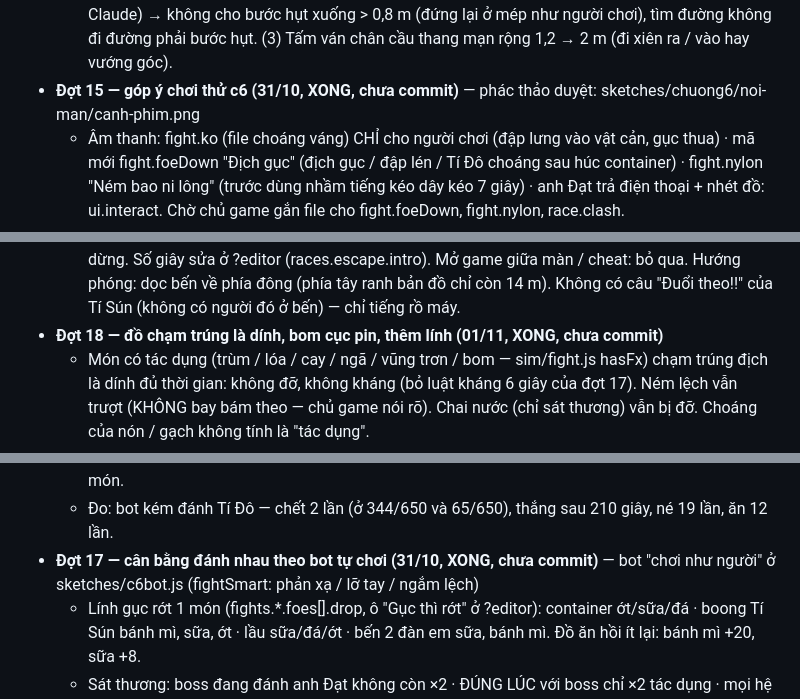
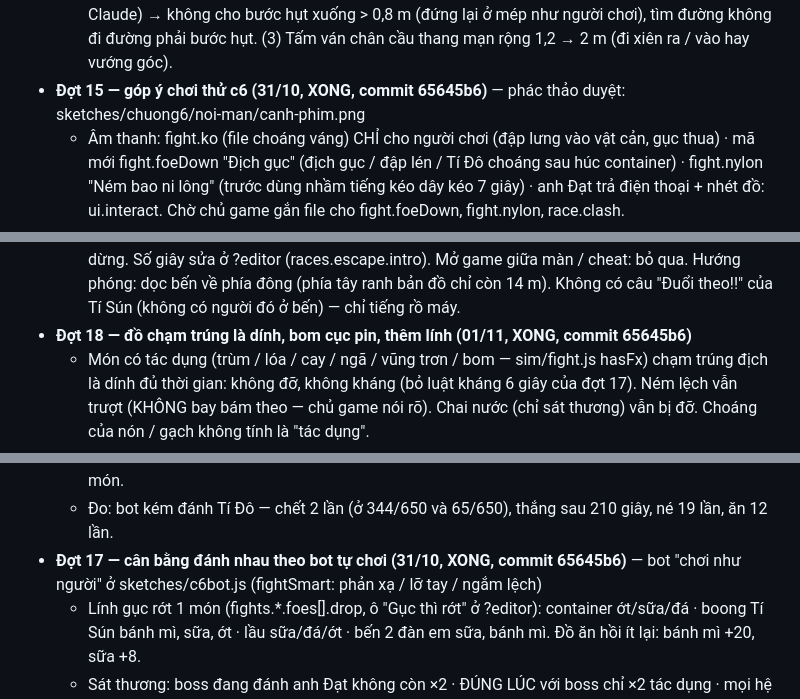
Before and after one commit to khuongnguyen2908/Shipper-Simulation, a Markdown page: docs/viec-dang-do.md, 3 parts joined by grey strips. GitHub-like rendering.

Commit message:
Ghi mã commit 65645b6 vào việc đang dở
Co-Authored-By: Claude Opus 5.5 <noreply@anthropic.com>

```diff
--- a/docs/viec-dang-do.md
+++ b/docs/viec-dang-do.md
@@ -383,7 +383,7 @@ Làm xong mục nào thì xóa (hoặc chuyển xuống "Đã xong gần đây")
       người trong trận đi từng đoạn ≤ 15 cm. (2) Tí Đô / anh Đạt đi lệch khỏi cầu thang mạn → rơi xuống khe nước rồi bị đẩy vào trong thân tàu, đứng dưới boong đánh
       xuyên sàn (một phần do lần sửa "lơ lửng" trước của Claude) → không cho bước hụt xuống > 0,8 m (đứng lại ở mép như người chơi), tìm đường không đi đường
       phải bước hụt. (3) Tấm ván chân cầu thang mạn rộng 1,2 → 2 m (đi xiên ra / vào hay vướng góc).
-- **Đợt 15 — góp ý chơi thử c6 (31/10, XONG, chưa commit)** — phác thảo duyệt: sketches/chuong6/noi-man/canh-phim.png
+- **Đợt 15 — góp ý chơi thử c6 (31/10, XONG, commit 65645b6)** — phác thảo duyệt: sketches/chuong6/noi-man/canh-phim.png
   - Âm thanh: fight.ko (file choáng váng) CHỈ cho người chơi (đập lưng vào vật cản, gục thua) · mã mới fight.foeDown "Địch gục" (địch gục / đập lén /
     Tí Đô choáng sau húc container) · fight.nylon "Ném bao ni lông" (trước dùng nhầm tiếng kéo dây kéo 7 giây) · anh Đạt trả điện thoại + nhét đồ: ui.interact.
     Chờ chủ game gắn file cho fight.foeDown, fight.nylon, race.clash.
@@ -400,7 +400,7 @@ Làm xong mục nào thì xóa (hoặc chuyển xuống "Đã xong gần đây")
     · 1 góc nhìn 1 trên xe · 2 xe vọt dọc bến, bán tải + 2 xe máy bật đèn lao theo (không vượt lên) · 3 lướt sát bánh + vệt nhòe — đổi bản đồ giữa khung · 4 góc
     nhìn 1 trên đường đua · 5 camera lùi ra góc nhìn 3, cầm lái luôn, xe không dừng. Số giây sửa ở ?editor (races.escape.intro). Mở game giữa màn / cheat: bỏ qua.
     Hướng phóng: dọc bến về phía đông (phía tây ranh bản đồ chỉ còn 14 m). Không có câu "Đuổi theo!!" của Tí Sún (không có người đó ở bến) — chỉ tiếng rồ máy.
-- **Đợt 18 — đồ chạm trúng là dính, bom cục pin, thêm lính (01/11, XONG, chưa commit)**
+- **Đợt 18 — đồ chạm trúng là dính, bom cục pin, thêm lính (01/11, XONG, commit 65645b6)**
   - Món có tác dụng (trùm / lóa / cay / ngã / vũng trơn / bom — sim/fight.js hasFx) chạm trúng địch là dính đủ thời gian: không đỡ, không kháng (bỏ luật kháng 6 giây
     của đợt 17). Ném lệch vẫn trượt (KHÔNG bay bám theo — chủ game nói rõ). Chai nước (chỉ sát thương) vẫn bị đỡ. Choáng của nón / gạch không tính là "tác dụng".
   - Chống khóa boss mãi: bao ni lông trúng Tí Đô / Tí Sún thì trùm đủ, thoát ra là "🛍️ Xé rách bao!" — bao mất (trúng lính thường vẫn rơi lại nhặt được).
@@ -410,7 +410,7 @@ Làm xong mục nào thì xóa (hoặc chuyển xuống "Đã xong gần đây")
   - Thêm lính: container / boong / lầu mỗi trận thêm 2 tên chạy tới sau 8 và 14 giây (5 tên / trận); bến thêm 2 đàn em vào lúc Tí Đô nổi điên (cũng đứng xem trong cảnh phim).
     Tên nào gục cũng rớt 1 món.
   - Đo: bot kém đánh Tí Đô — chết 2 lần (ở 344/650 và 65/650), thắng sau 210 giây, né 19 lần, ăn 12 lần.
-- **Đợt 17 — cân bằng đánh nhau theo bot tự chơi (31/10, XONG, chưa commit)** — bot "chơi như người" ở sketches/c6bot.js (fightSmart: phản xạ / lỡ tay / ngắm lệch)
+- **Đợt 17 — cân bằng đánh nhau theo bot tự chơi (31/10, XONG, commit 65645b6)** — bot "chơi như người" ở sketches/c6bot.js (fightSmart: phản xạ / lỡ tay / ngắm lệch)
   - Lính gục rớt 1 món (fights.*.foes[].drop, ô "Gục thì rớt" ở ?editor): container ớt/sữa/đá · boong Tí Sún bánh mì, sữa, ớt · lầu sữa/đá/ớt · bến 2 đàn em sữa, bánh mì.
     Đồ ăn hồi ít lại: bánh mì +20, sữa +8.
   - Sát thương: boss đang đánh anh Đạt không còn ×2 · ĐÚNG LÚC với boss chỉ ×2 tác dụng · mọi hệ số nhân tối đa ×2 sát thương gốc (PLAYER.dmgCap) ·
```
Also changed, not shown: other parts of docs/viec-dang-do.md (+2 -2 lines).
